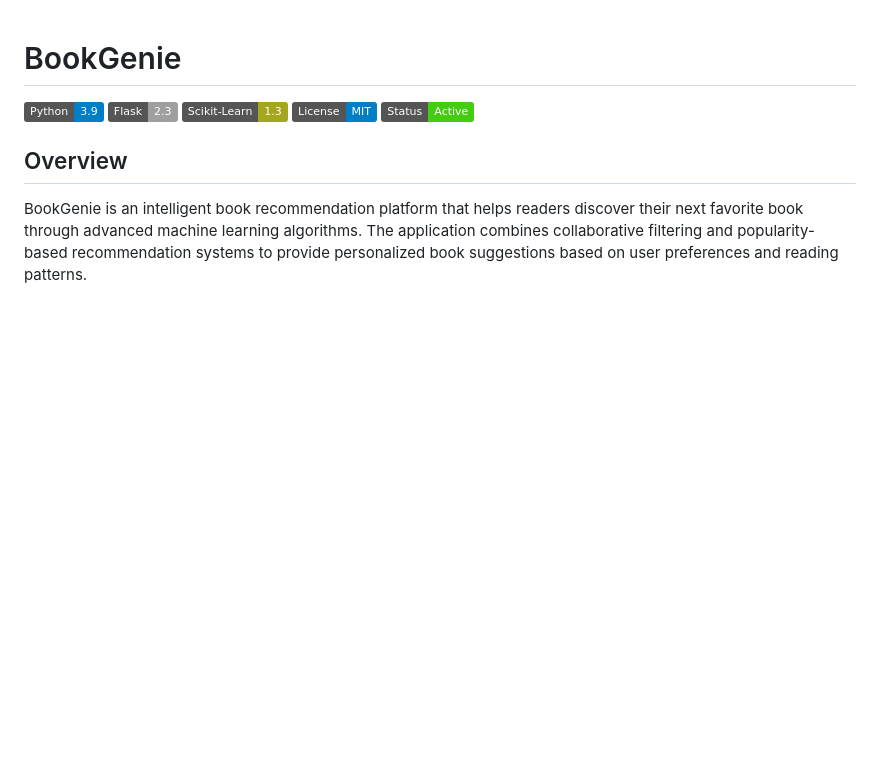
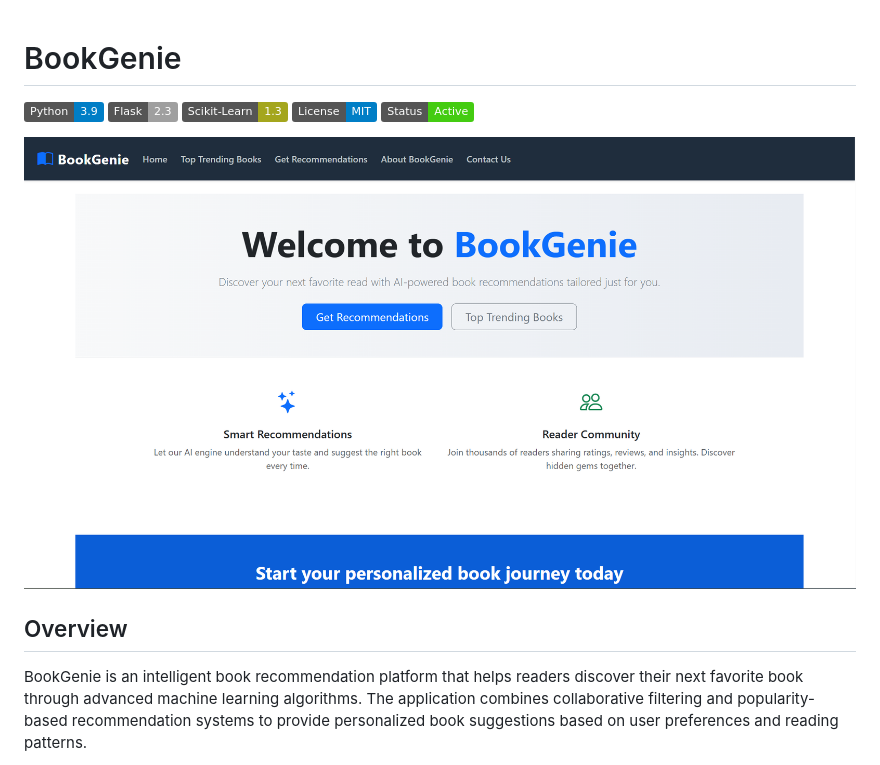
Before and after one commit to aysh34/BookGenie, a Markdown page: README.md, the part around the change. Drawn GitHub-style; badges without logos; blank space fills up the shorter version.

```diff
--- a/README.md
+++ b/README.md
@@ -6,6 +6,7 @@
 [![License](https://img.shields.io/badge/License-MIT-informational)](LICENSE)
 [![Status](https://img.shields.io/badge/Status-Active-success)]()
 
+![](https://github.com/aysh34/BookGenie/blob/main/BookGenie.png)
 ## Overview
 
 BookGenie is an intelligent book recommendation platform that helps readers discover their next favorite book through advanced machine learning algorithms. The application combines collaborative filtering and popularity-based recommendation systems to provide personalized book suggestions based on user preferences and reading patterns.
```
